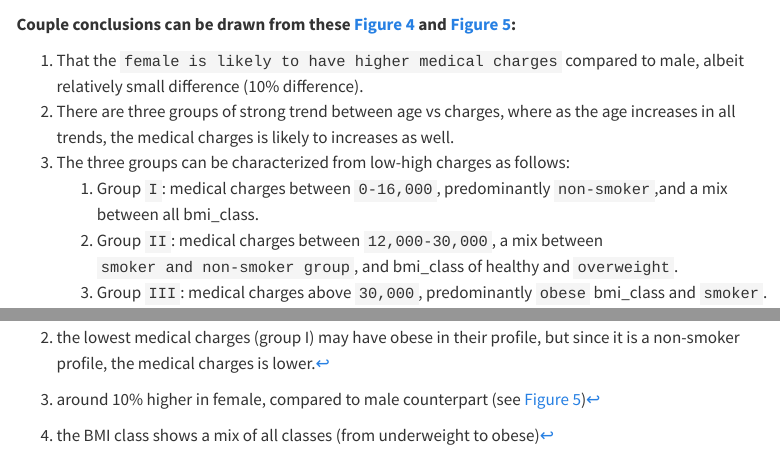
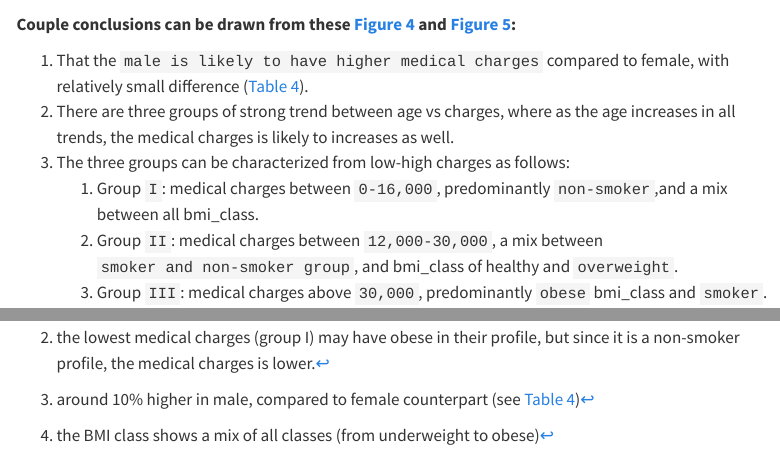
Before and after one commit to ariewjy/ariewjy.github.io, a Quarto document (posts/03-project-insurance-cost-part-1/index.qmd): the page in a window 1100 px wide, from 4370 px down, and a second part further down, joined at a grey line. Rendered offline with R 4.5, knitr and Pandoc in place of Quarto, with nearby package versions; some code elsewhere in the file could not run offline; menus at the side of the page are left out.

Commit message:
revise male vs female medical charges

```diff
--- a/posts/03-project-insurance-cost-part-1/index.qmd
+++ b/posts/03-project-insurance-cost-part-1/index.qmd
@@ -376,7 +377,7 @@ plt.suptitle('age vs charges | separated by male vs female', y = 1.05);
 
 **Couple conclusions can be drawn from these @fig-age-charges-1 and @fig-age-charges-2:**
 
-1. That the `female is likely to have higher medical charges` compared to male, albeit relatively small difference (10% difference).
+1. That the `male is likely to have higher medical charges` compared to female, with relatively small difference (@tbl-ratio-sex).
 1. There are three groups of strong trend between age vs charges, where as the age increases in all trends, the medical charges is likely to increases as well.
 1. The three groups can be characterized from low-high charges as follows:
     1. Group `I`: medical charges between `0-16,000`, predominantly `non-smoker`,and a mix between all bmi_class.
```
Also changed, not shown: docs/search.json, posts/03-project-insurance-cost-part-1/index.qmd (3 more changed lines), 4 other files.
